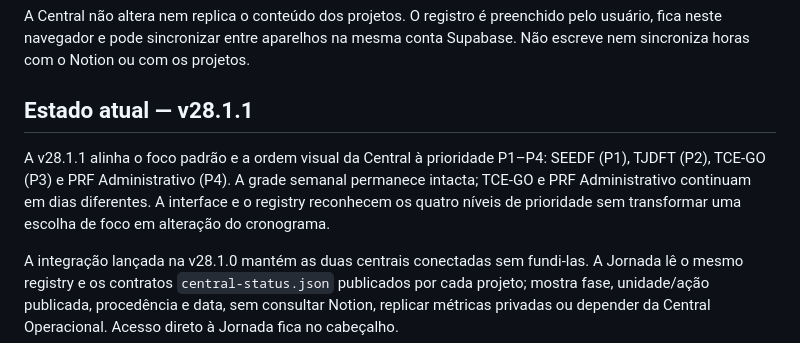
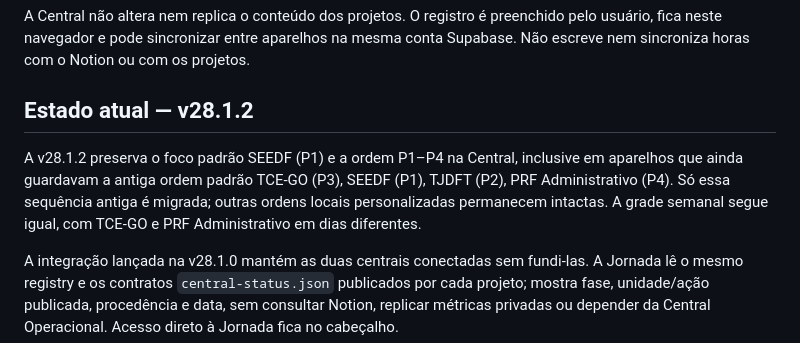
Before and after one commit to RodrigoRosaDantas/central-estudos, a Markdown page: README.md, the part around the change. Rendered like a GitHub page.

Commit message:
docs: describe catalog order migration

```diff
--- a/README.md
+++ b/README.md
@@ -6,9 +6,9 @@ Camada de entrada para os projetos de estudo SEEDF (P1), TJDFT (P2), TCE-GO (P3)
 
 A Central não altera nem replica o conteúdo dos projetos. O registro é preenchido pelo usuário, fica neste navegador e pode sincronizar entre aparelhos na mesma conta Supabase. Não escreve nem sincroniza horas com o Notion ou com os projetos.
 
-## Estado atual — v28.1.1
+## Estado atual — v28.1.2
 
-A v28.1.1 alinha o foco padrão e a ordem visual da Central à prioridade P1–P4: SEEDF (P1), TJDFT (P2), TCE-GO (P3) e PRF Administrativo (P4). A grade semanal permanece intacta; TCE-GO e PRF Administrativo continuam em dias diferentes. A interface e o registry reconhecem os quatro níveis de prioridade sem transformar uma escolha de foco em alteração do cronograma.
+A v28.1.2 preserva o foco padrão SEEDF (P1) e a ordem P1–P4 na Central, inclusive em aparelhos que ainda guardavam a antiga ordem padrão TCE-GO (P3), SEEDF (P1), TJDFT (P2), PRF Administrativo (P4). Só essa sequência antiga é migrada; outras ordens locais personalizadas permanecem intactas. A grade semanal segue igual, com TCE-GO e PRF Administrativo em dias diferentes.
 
 A integração lançada na v28.1.0 mantém as duas centrais conectadas sem fundi-las. A Jornada lê o mesmo registry e os contratos `central-status.json` publicados por cada projeto; mostra fase, unidade/ação publicada, procedência e data, sem consultar Notion, replicar métricas privadas ou depender da Central Operacional. Acesso direto à Jornada fica no cabeçalho.
 
```
